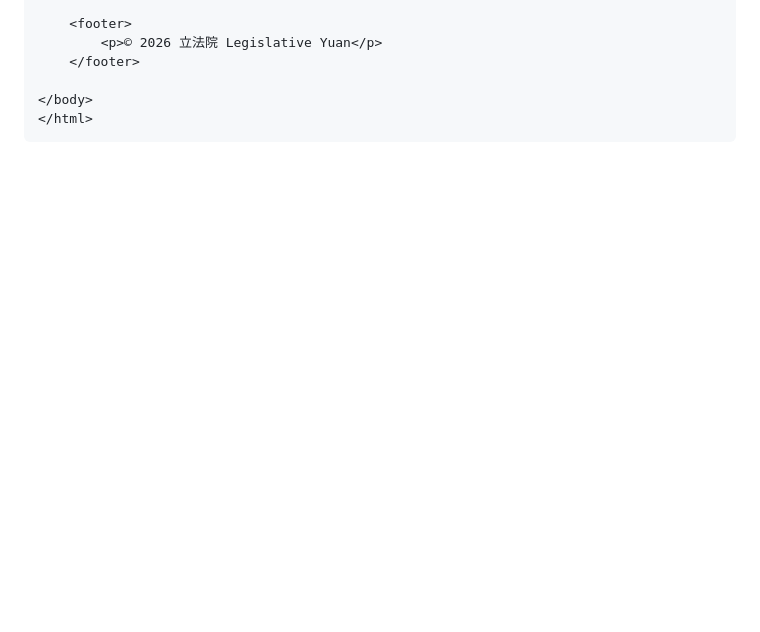
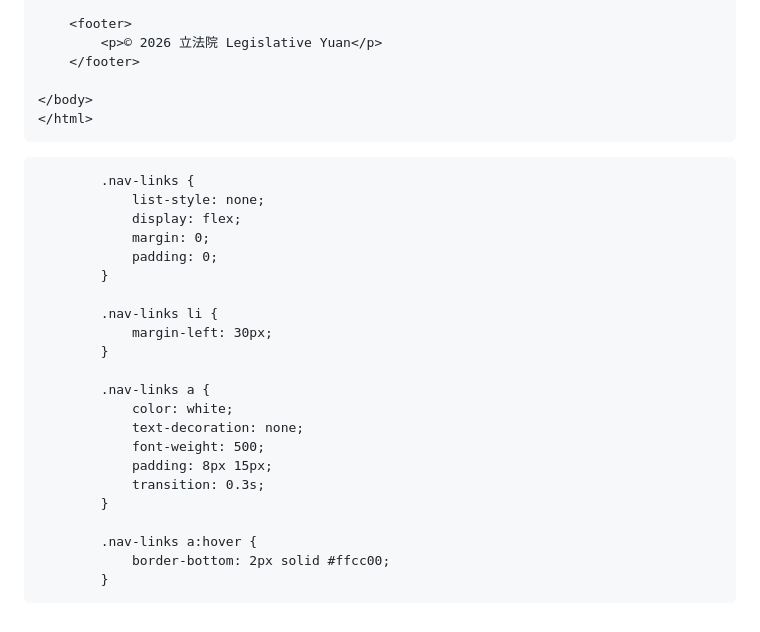
Before and after one commit to ChengHan16/Legislature-Family-Website, a Markdown page: Update_file/中文教學.md, the part around the change. Rendered like a GitHub page; blank space fills up the shorter version.

````diff
--- a/Update_file/中文教學.md
+++ b/Update_file/中文教學.md
@@ -259,3 +259,28 @@
 </body>
 </html>
 ```
+
+```html
+        .nav-links {
+            list-style: none;
+            display: flex;
+            margin: 0;
+            padding: 0;
+        }
+
+        .nav-links li {
+            margin-left: 30px;
+        }
+
+        .nav-links a {
+            color: white;
+            text-decoration: none;
+            font-weight: 500;
+            padding: 8px 15px;
+            transition: 0.3s;
+        }
+
+        .nav-links a:hover {
+            border-bottom: 2px solid #ffcc00;
+        }
+```
````
